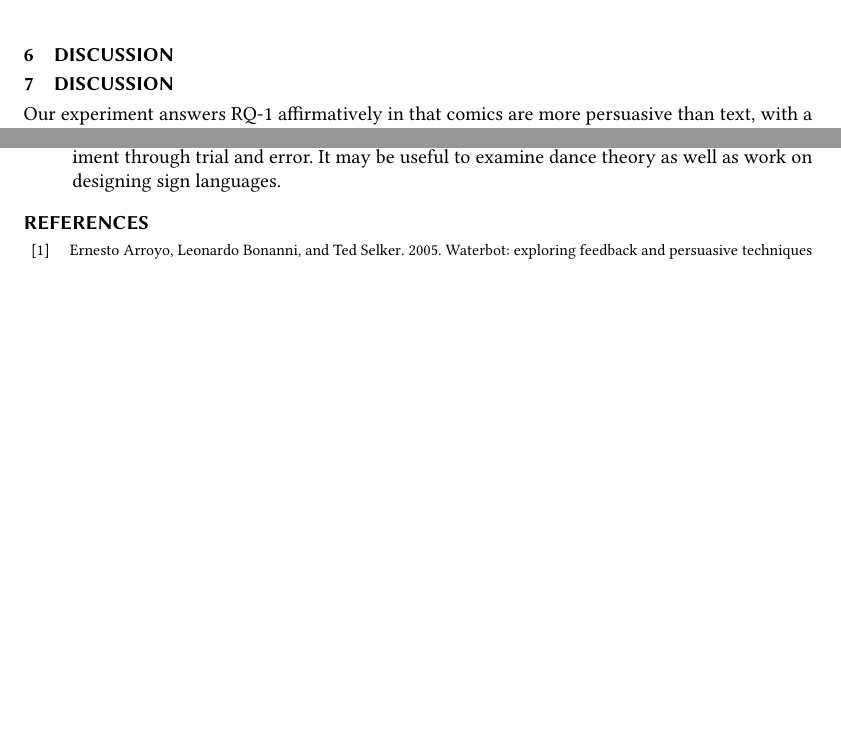
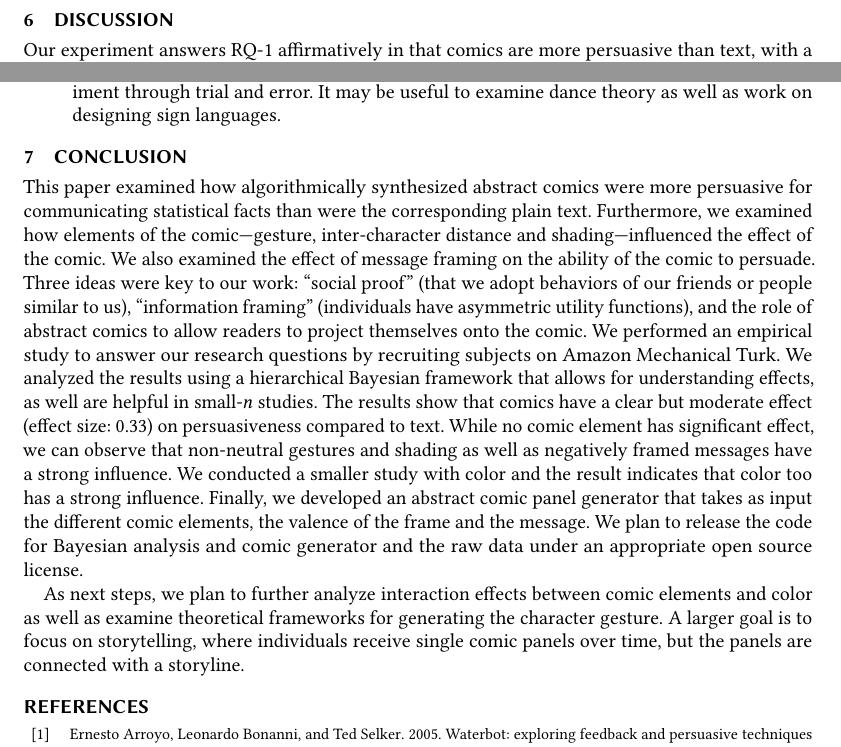
Before and after one commit to CrowdDynamicsLab/ComicPersuasion, a LaTeX paper (Paper Draft/LaTeX/cscw2018-comic.tex, which reads Paper Draft/LaTeX/conclusion.tex): two parts of pages 15 and 17 of 18 before the commit and two parts of pages 14 and 17 of 18 after it, joined at a grey line, cut at the place of the change, the shorter picture padded with empty space. Compiled offline with pdfLaTeX.

Commit message:
updated conclusion

```diff
--- a/Paper Draft/LaTeX/conclusion.tex
+++ b/Paper Draft/LaTeX/conclusion.tex
@@ -1 +1,7 @@
 %!TEX root = cscw2018-comic.tex
+\section{Conclusion}
+\label{sec:Conclusion}
+
+This paper examined how algorithmically synthesized abstract comics were more persuasive for communicating statistical facts than were the corresponding plain text. Furthermore, we examined how elements of the comic---gesture, inter-character distance and shading---influenced the effect of the comic. We also examined the effect of message framing on the ability of the comic to persuade. Three ideas were key to our work: ``social proof'' (that we adopt behaviors of our friends or people similar to us), ``information framing'' (individuals have asymmetric utility functions), and the role of abstract comics to allow readers to project themselves onto the comic. We performed an empirical study to answer our research questions by recruiting subjects on Amazon Mechanical Turk. We analyzed the results using a hierarchical Bayesian framework that allows for understanding effects, as well are helpful in small-$n$ studies. The results show that comics have a clear but moderate effect (effect size: 0.33) on persuasiveness compared to text. While no comic element has significant effect, we can observe that non-neutral gestures and shading as well as negatively framed messages have a strong influence. We conducted a smaller study with color and the result indicates that color too has a strong influence. Finally, we developed an abstract comic panel generator that takes as input the different comic elements, the valence of the frame and the message. We plan to release the code for Bayesian analysis and comic generator and the raw data under an appropriate open source license.
+
+As next steps, we plan to further analyze interaction effects between comic elements and color as well as examine theoretical frameworks for generating the character gesture. A larger goal is to focus on storytelling, where individuals receive single comic panels over time, but the panels are connected with a storyline.
--- a/Paper Draft/LaTeX/cscw2018-comic.tex
+++ b/Paper Draft/LaTeX/cscw2018-comic.tex
@@ -5,7 +5,9 @@
 \RequirePackage[abbreviate=true,
  dateabbrev=true,
  natbib=true,
- isbn=false, doi=false,
+ isbn=false,
+ doi=false,
+ eprint=false,
  urldate=comp,
  url=false,
  maxbibnames=9,
@@ -152,9 +154,8 @@ multi-channel, radio interference, time synchronization}
 \input{theoreticalframework.tex}
 \input{method.tex}
 \input{result.tex}
-\newpage
-\section{Discussion}
 \input{discussion}
+\input{conclusion}
 \printbibliography
 % \bibliographystyle{ACM-Reference-Format}
 % \bibliography{sample}
```
